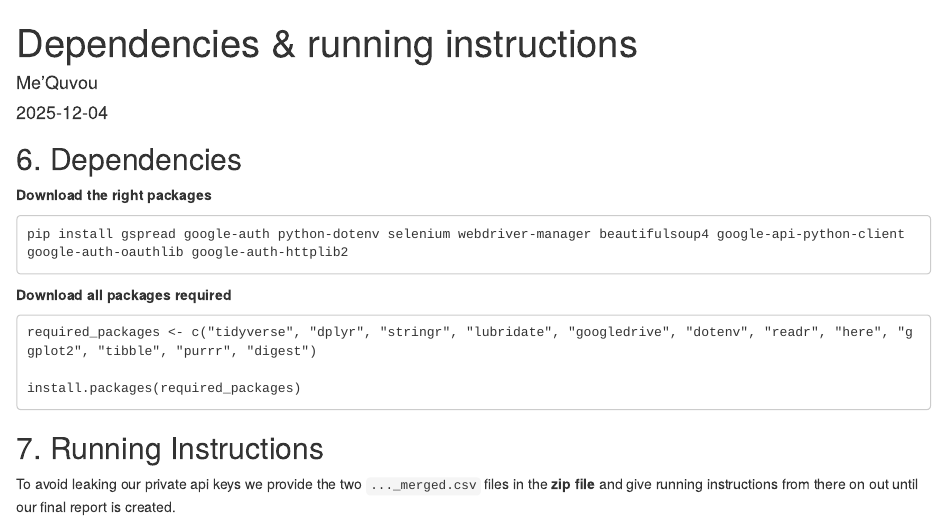
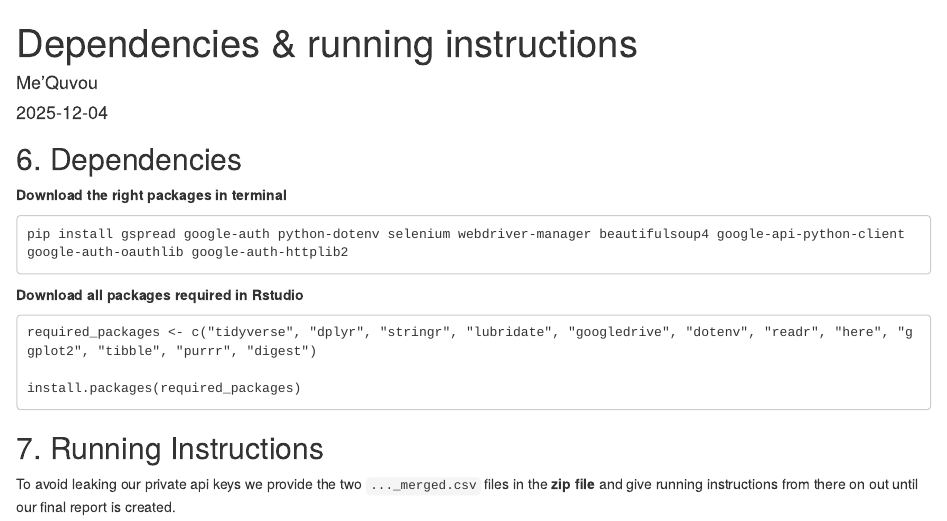
Before and after one commit to MathijsQ/oDCM_group_8, an R Markdown document (src/final_report/dep_and_descriptions_scrips.Rmd): the page in a window 1100 px wide, from its top. Rendered offline with R 4.5, knitr and Pandoc, with nearby package versions.

Commit message:
chapter 6 done

````diff
--- a/src/final_report/dep_and_descriptions_scrips.Rmd
+++ b/src/final_report/dep_and_descriptions_scrips.Rmd
@@ -11,13 +11,13 @@ knitr::opts_chunk$set(echo = TRUE)
 
 ## 6. Dependencies
 
-**Download the right packages**
+**Download the right packages in terminal**
 
 ```
 pip install gspread google-auth python-dotenv selenium webdriver-manager beautifulsoup4 google-api-python-client google-auth-oauthlib google-auth-httplib2
 ```
 
-**Download all packages required**
+**Download all packages required in Rstudio**
 
 ```
 required_packages <- c("tidyverse", "dplyr", "stringr", "lubridate", "googledrive", "dotenv", "readr", "here", "ggplot2", "tibble", "purrr", "digest")
````
